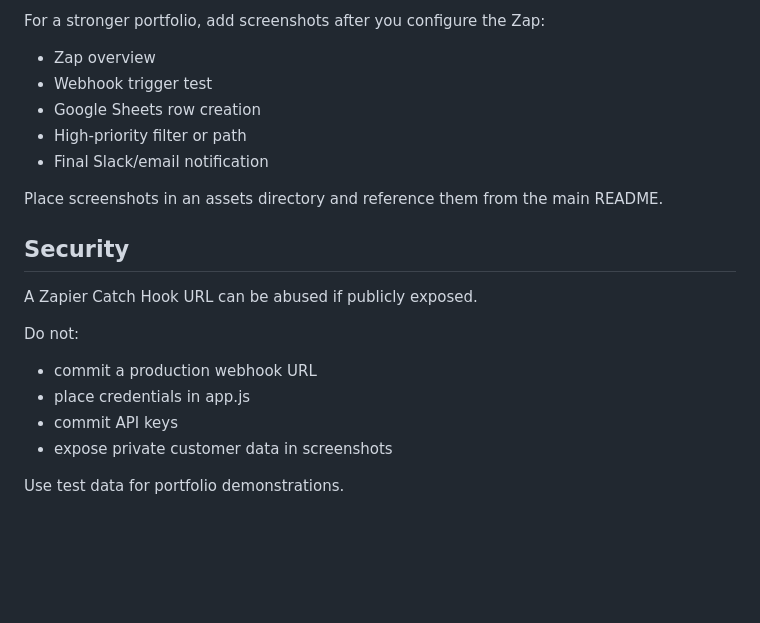
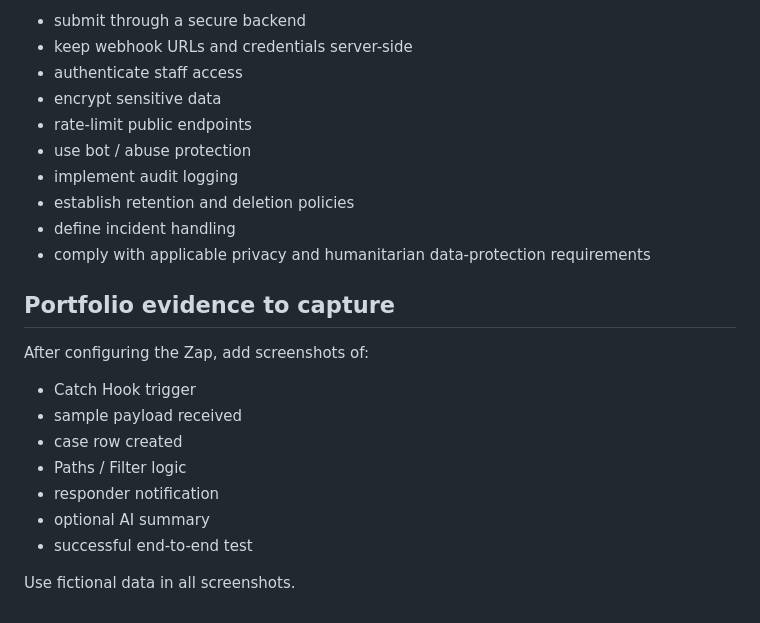
Before and after one commit to Arondith/Zapier-Project, a Markdown page: docs/ZAPIER_SETUP.md, the part around one of its changes. Rendered like a GitHub page; blank space fills up the shorter version.

```diff
--- a/docs/ZAPIER_SETUP.md
+++ b/docs/ZAPIER_SETUP.md
@@ -123,23 +144,25 @@ Confirm that:
 
-For a stronger portfolio, add screenshots after you configure the Zap:
+- submit through a secure backend
+- keep webhook URLs and credentials server-side
+- authenticate staff access
+- encrypt sensitive data
+- rate-limit public endpoints
+- use bot / abuse protection
+- implement audit logging
+- establish retention and deletion policies
+- define incident handling
+- comply with applicable privacy and humanitarian data-protection requirements
 
-- Zap overview
-- Webhook trigger test
-- Google Sheets row creation
-- High-priority filter or path
-- Final Slack/email notification
+## Portfolio evidence to capture
 
-Place screenshots in an assets directory and reference them from the main README.
+After configuring the Zap, add screenshots of:
 
-## Security
+- Catch Hook trigger
+- sample payload received
+- case row created
+- Paths / Filter logic
+- responder notification
+- optional AI summary
+- successful end-to-end test
 
-A Zapier Catch Hook URL can be abused if publicly exposed.
-
-Do not:
-
-- commit a production webhook URL
-- place credentials in app.js
-- commit API keys
-- expose private customer data in screenshots
-
-Use test data for portfolio demonstrations.
+Use fictional data in all screenshots.
```
Also changed, not shown: other parts of docs/ZAPIER_SETUP.md (+94 -73 lines).
